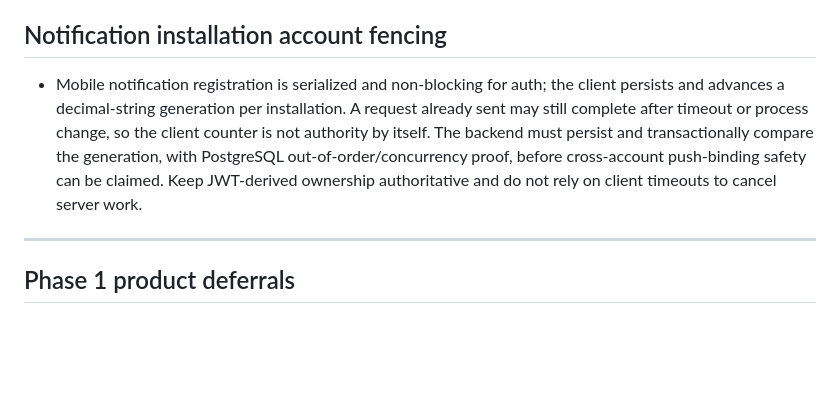
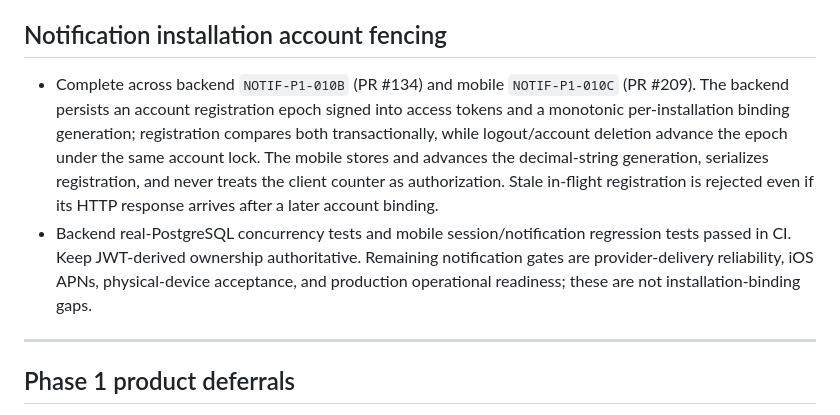
Before and after one commit to Carenetmed/Mobile-App, a Markdown page: docs/DEFERRED_WORK.md, the part around the change. Rendered like a GitHub page; blank space fills up the shorter version.

Commit message:
docs: close notification binding fence handoff

```diff
--- a/docs/DEFERRED_WORK.md
+++ b/docs/DEFERRED_WORK.md
@@ -35,14 +35,19 @@ look complete.
 
 ## Notification installation account fencing
 
-- Mobile notification registration is serialized and non-blocking for auth;
-  the client persists and advances a decimal-string generation per
-  installation. A request already sent may still complete after timeout or
-  process change, so the client counter is not authority by itself. The
-  backend must persist and transactionally compare the generation, with
-  PostgreSQL out-of-order/concurrency proof, before cross-account push-binding
-  safety can be claimed. Keep JWT-derived ownership authoritative and do not
-  rely on client timeouts to cancel server work.
+- Complete across backend `NOTIF-P1-010B` (PR #134) and mobile
+  `NOTIF-P1-010C` (PR #209). The backend persists an account registration epoch
+  signed into access tokens and a monotonic per-installation binding generation;
+  registration compares both transactionally, while logout/account deletion
+  advance the epoch under the same account lock. The mobile stores and advances
+  the decimal-string generation, serializes registration, and never treats the
+  client counter as authorization. Stale in-flight registration is rejected
+  even if its HTTP response arrives after a later account binding.
+- Backend real-PostgreSQL concurrency tests and mobile session/notification
+  regression tests passed in CI. Keep JWT-derived ownership authoritative.
+  Remaining notification gates are provider-delivery reliability, iOS APNs,
+  physical-device acceptance, and production operational readiness; these are
+  not installation-binding gaps.
 
 ---
 
```
Also changed, not shown: docs/CODEBASE_STATUS.md (+9 -5 lines).
